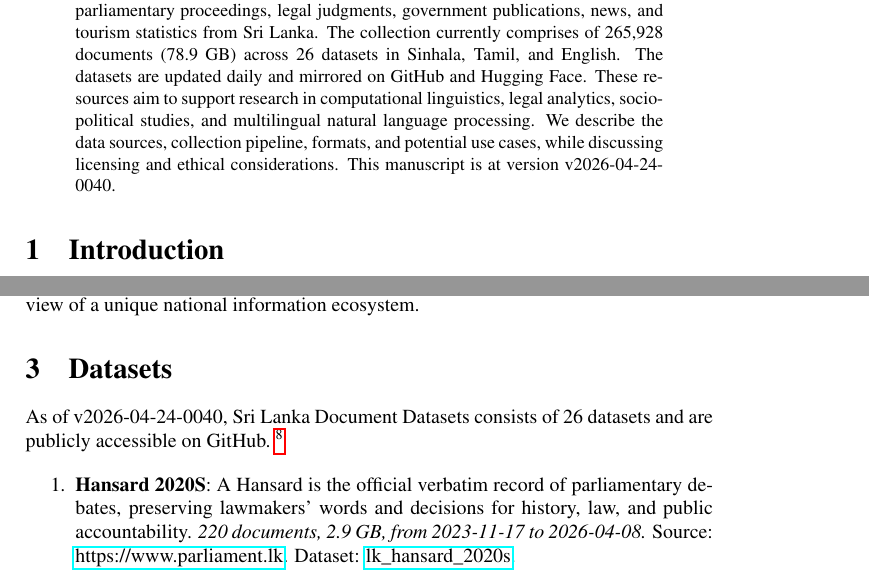
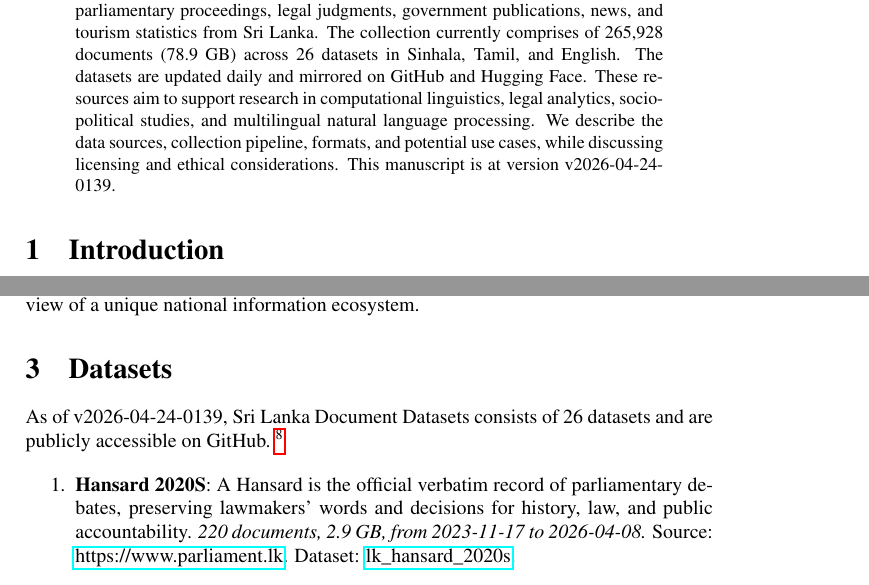
Before and after one commit to nuuuwan/lk_datasets, a LaTeX paper (latex/lk_datasets.tex): two parts of pages 1 and 2 of 7, joined at a grey line, cut so that both start at the same text. Compiled offline with pdfLaTeX; a LaTeX package or settings file that is missing is left out.

Commit message:
🤖 [build.yml] 2026-04-23-2009

```diff
--- a/latex/lk_datasets.tex
+++ b/latex/lk_datasets.tex
@@ -16,7 +16,7 @@
 \normalsize%
 \maketitle%
 \begin{abstract}%
-We present a collection of open, machine-readable document datasets covering parliamentary proceedings, legal judgments, government publications, news, and tourism statistics from Sri Lanka. The collection currently comprises of  265,928  documents (78.9 GB) across 26  datasets in Sinhala, Tamil, and English. The datasets are updated daily and mirrored on GitHub and Hugging Face. These resources aim to support research in computational linguistics, legal analytics, socio-political studies, and multilingual natural language processing. We describe the data sources, collection pipeline, formats, and potential use cases, while discussing licensing and ethical considerations. This manuscript is at version v2026-04-24-0040.%
+We present a collection of open, machine-readable document datasets covering parliamentary proceedings, legal judgments, government publications, news, and tourism statistics from Sri Lanka. The collection currently comprises of  265,928  documents (78.9 GB) across 26  datasets in Sinhala, Tamil, and English. The datasets are updated daily and mirrored on GitHub and Hugging Face. These resources aim to support research in computational linguistics, legal analytics, socio-political studies, and multilingual natural language processing. We describe the data sources, collection pipeline, formats, and potential use cases, while discussing licensing and ethical considerations. This manuscript is at version v2026-04-24-0139.%
 
 %
 \end{abstract}%
@@ -86,7 +86,7 @@ The Sri Lanka Document Datasets aim to fill this gap by aggregating diverse sour
 %
 \section{Datasets}%
 \label{sec:Datasets}%
-As of v2026-04-24-0040, Sri Lanka Document Datasets
+As of v2026-04-24-0139, Sri Lanka Document Datasets
   consists of 26 datasets
  and are publicly accessible on GitHub.%
 ~%
```
Also changed, not shown: README.md, latex/lk_datasets.pdf.
